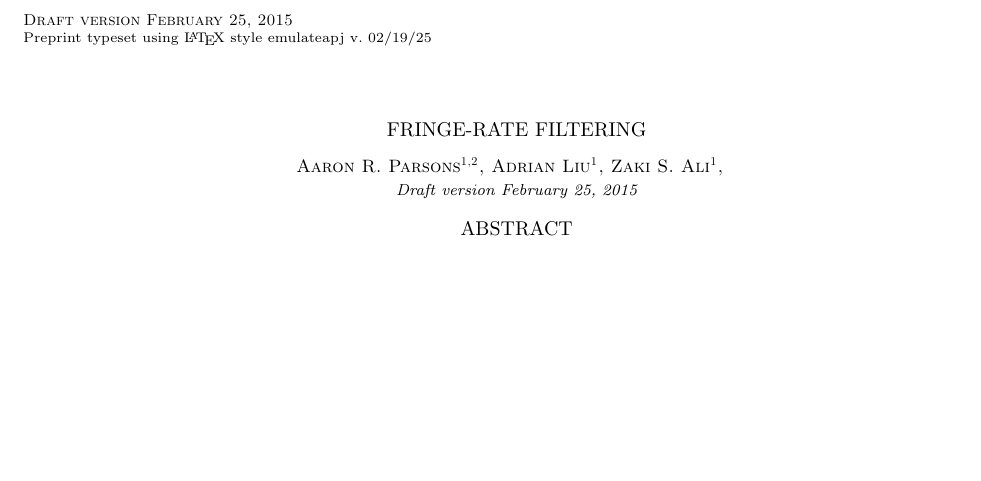
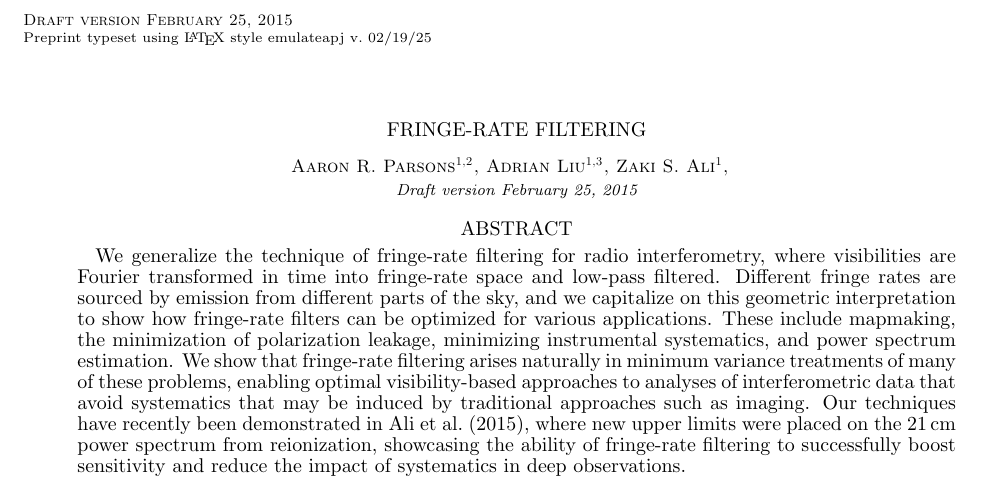
Before and after one commit to acliu/fringerate, a LaTeX document (fringe_filter.tex): part of page 1 of 12, cut so that both start at the same text, the shorter picture padded with empty space. Compiled offline with pdfLaTeX; a missing bibliography style is replaced by a similar one.

Commit message:
Added a first draft abstract

```diff
--- a/fringe_filter.tex
+++ b/fringe_filter.tex
@@ -48,10 +48,24 @@ Zaki S. Ali\altaffilmark{1},
 
 \altaffiltext{1}{Astronomy Dept., U. California, Berkeley, CA}
 \altaffiltext{2}{Radio Astronomy Lab., U. California, Berkeley, CA}
+\altaffiltext{3}{Berkeley Center for Cosmological Physics, Berkeley, CA}
 %\altaffiltext{3}{Dept. of Physics and Astronomy, U. Pennsylvania, Philadelphia, PA}
 %\altaffiltext{8}{School of Earth and Space Exploration, Arizona State U., Tempe, AZ}
 
 \begin{abstract}
+We generalize the technique of fringe-rate filtering for radio interferometry, where visibilities
+are Fourier transformed in time into fringe-rate space and low-pass filtered. Different fringe rates
+are sourced by emission from different parts of the sky, and we capitalize on this geometric
+interpretation to show how fringe-rate filters can be optimized for various applications.
+These
+include mapmaking, the minimization of polarization leakage, minimizing instrumental systematics,
+and power spectrum estimation. We show that fringe-rate filtering arises naturally in minimum variance
+treatments of many of these problems, enabling optimal visibility-based approaches to analyses of
+interferometric data that avoid systematics that may be induced by traditional approaches such as imaging. Our techniques have
+recently been demonstrated in \citet{ali_et_al2015}, where new upper limits
+were placed on the $21\,\textrm{cm}$ power spectrum from reionization, showcasing the ability
+of fringe-rate filtering to successfully boost sensitivity and reduce the impact of systematics in
+deep observations.
 \end{abstract}
 
 % XXX fringe weighting profile
```
Also changed, not shown: fringe_filter.pdf, fringe_filter.tex (6 more changed lines).
